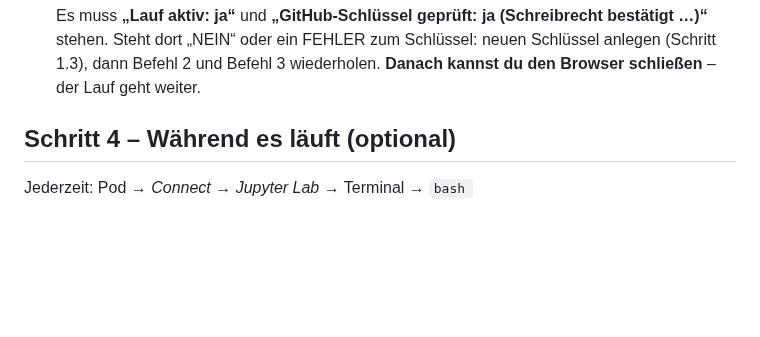
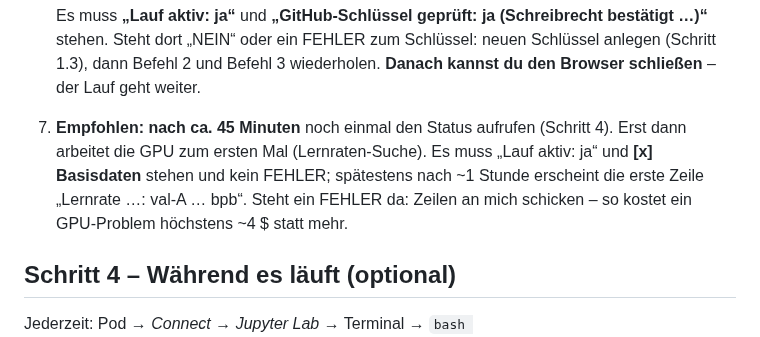
Before and after one commit to erithy25/engramm, a Markdown page: docs/H100_ANLEITUNG.md, the part around the change. GitHub-like rendering; blank space fills up the shorter version.

Commit message:
v5/H100: Anleitung – empfohlene zweite Kontrolle nach 45 Minuten (erster GPU-Einsatz)
Co-Authored-By: Claude Opus 5.5 <noreply@anthropic.com>
Claude-Session: https://claude.ai/code/session_019SwnwJiHX6CTqX9UE2VxWF

```diff
--- a/docs/H100_ANLEITUNG.md
+++ b/docs/H100_ANLEITUNG.md
@@ -101,6 +101,10 @@ Entscheidend ist der Test-Wert nach der Duplikatregel aus PLAN §10, angewendet
    Es muss **„Lauf aktiv: ja“** und **„GitHub-Schlüssel geprüft: ja (Schreibrecht bestätigt …)“** stehen. Steht dort
    „NEIN“ oder ein FEHLER zum Schlüssel: neuen Schlüssel anlegen (Schritt 1.3), dann Befehl 2 und Befehl 3 wiederholen.
    **Danach kannst du den Browser schließen** – der Lauf geht weiter.
+7. **Empfohlen: nach ca. 45 Minuten** noch einmal den Status aufrufen (Schritt 4). Erst dann arbeitet die GPU zum ersten
+   Mal (Lernraten-Suche). Es muss „Lauf aktiv: ja“ und **[x] Basisdaten** stehen und kein FEHLER; spätestens nach ~1 Stunde
+   erscheint die erste Zeile „Lernrate …: val-A … bpb“. Steht ein FEHLER da: Zeilen an mich schicken – so kostet ein
+   GPU-Problem höchstens ~4 $ statt mehr.
 
 ## Schritt 4 – Während es läuft (optional)
 
```
